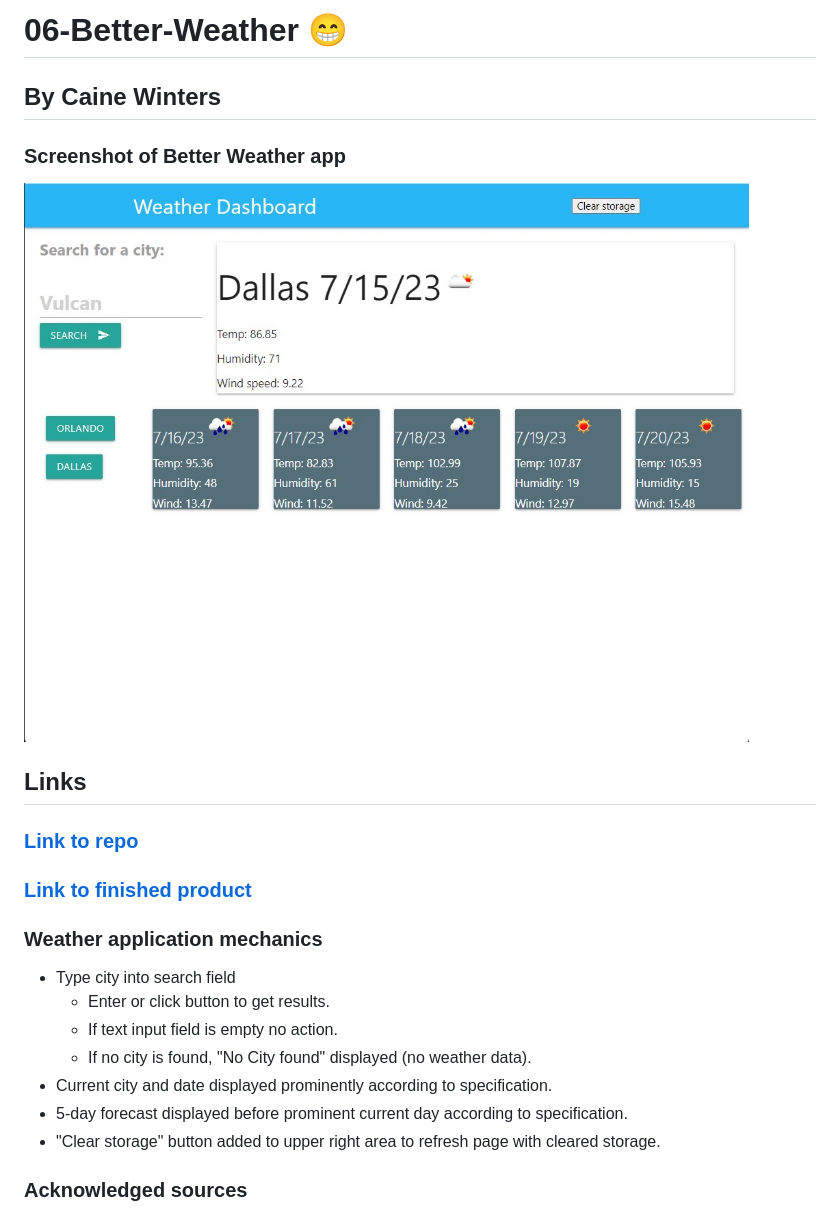
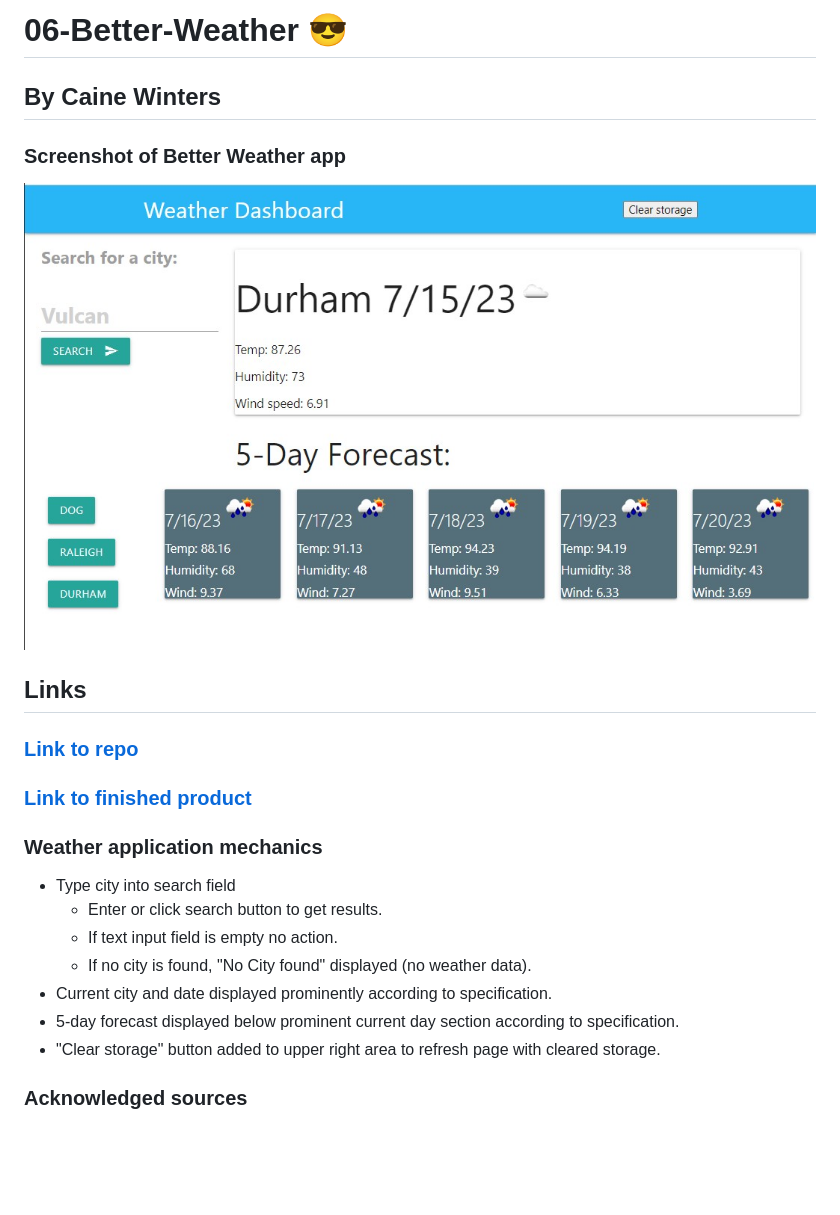
Before and after one commit to elcaine/06-Better-Weather, a Markdown page: README.md, the part around the change. Drawn GitHub-style; pictures changed too: assets/img/404.jpg; blank space fills up the shorter version.

Commit message:
Updated screenshot for README, clear 5-day-forecast text on no results

```diff
--- a/README.md
+++ b/README.md
@@ -1,4 +1,4 @@
-# 06-Better-Weather :grin:
+# 06-Better-Weather :sunglasses:
 ## By Caine Winters
 
 
@@ -12,11 +12,11 @@
 
 ### Weather application mechanics
 - Type city into search field
-    - Enter or click <search> button to get results.
+    - Enter or click search button to get results.
     - If text input field is empty no action.
     - If no city is found, "No City found" displayed (no weather data).
 - Current city and date displayed prominently according to specification.
-- 5-day forecast displayed before prominent current day according to specification.
+- 5-day forecast displayed below prominent current day section according to specification.
 - "Clear storage" button added to upper right area to refresh page with cleared storage.
 
 
```
Also changed, not shown: 1 other file.
